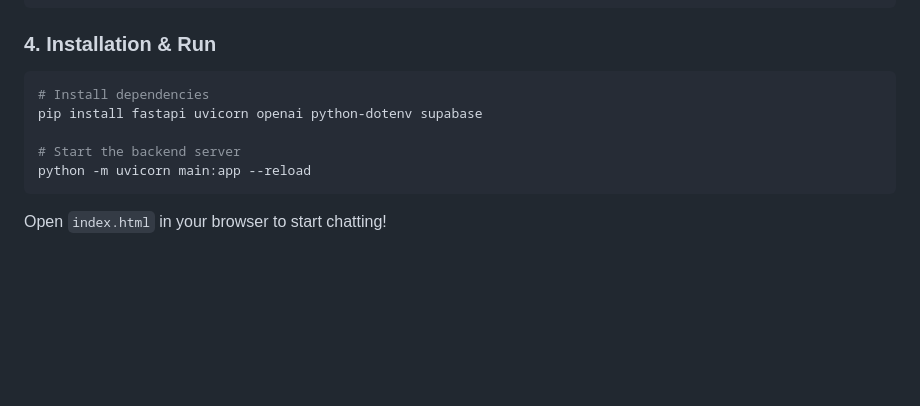
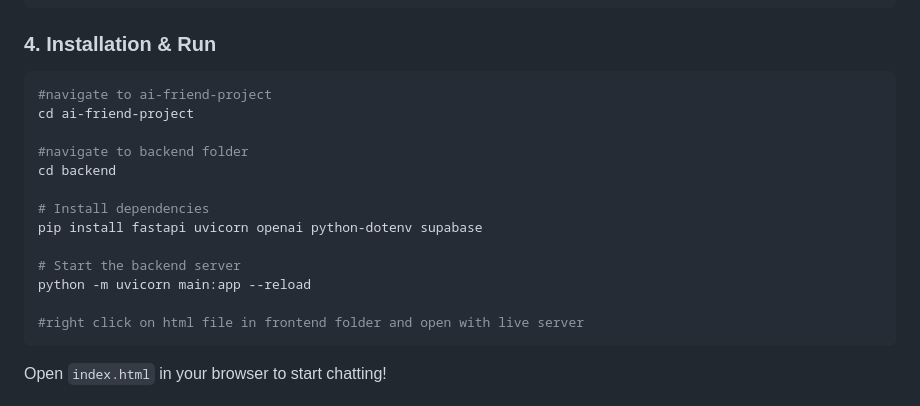
Before and after one commit to Sarvesh-Mohite/AI-CHAT-BOT, a Markdown page: README.md, the part around the change. GitHub-like rendering; blank space fills up the shorter version.

Commit message:
Update installation instructions in README.md
Added instructions for navigating to project directories and starting the backend server.

````diff
--- a/README.md
+++ b/README.md
@@ -68,11 +68,19 @@ create table image_chats (
 
 ### 4. Installation & Run
 ```bash
+#navigate to ai-friend-project
+cd ai-friend-project
+
+#navigate to backend folder
+cd backend
+
 # Install dependencies
 pip install fastapi uvicorn openai python-dotenv supabase
 
 # Start the backend server
 python -m uvicorn main:app --reload
+
+#right click on html file in frontend folder and open with live server
 ```
 Open `index.html` in your browser to start chatting!
 
````
